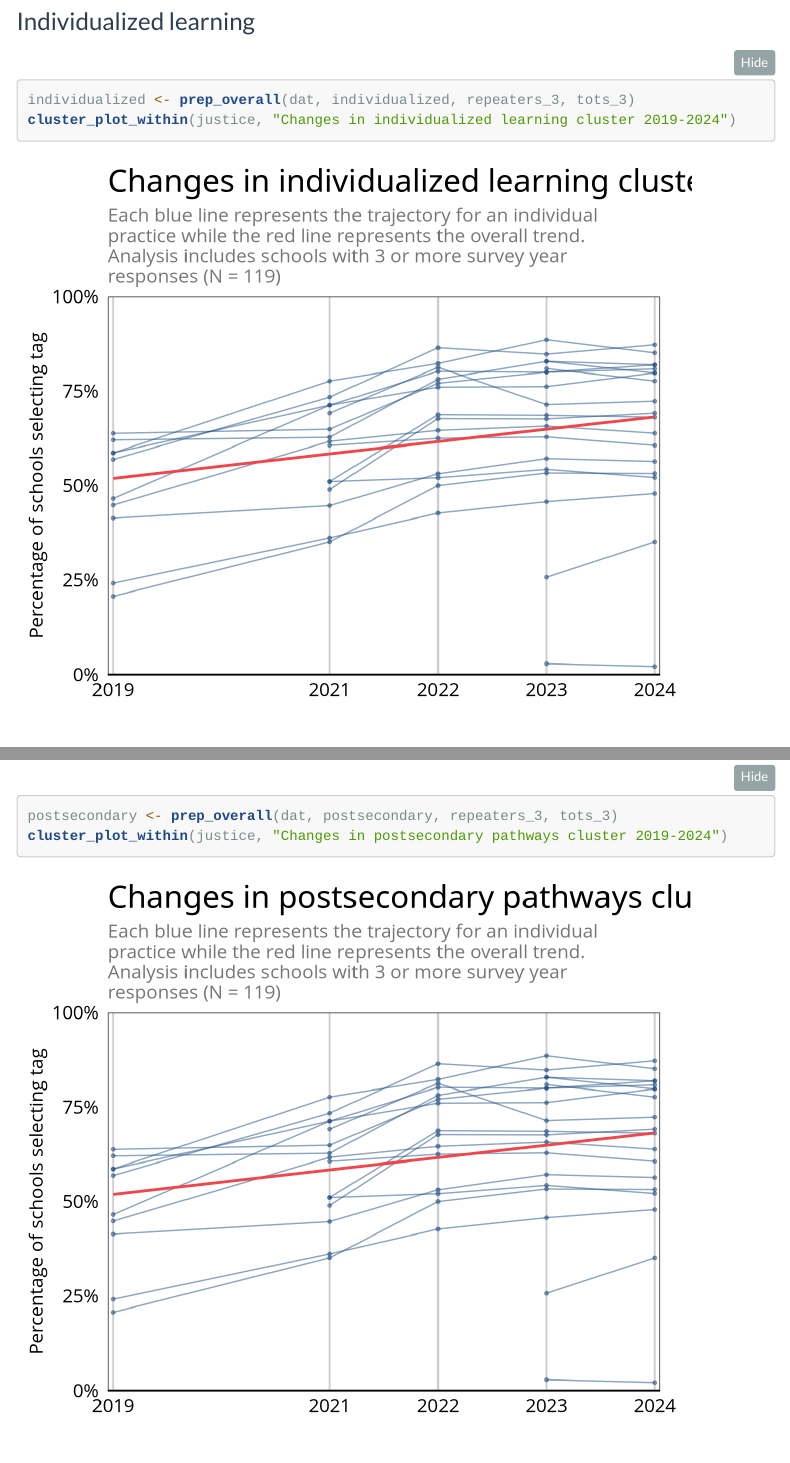
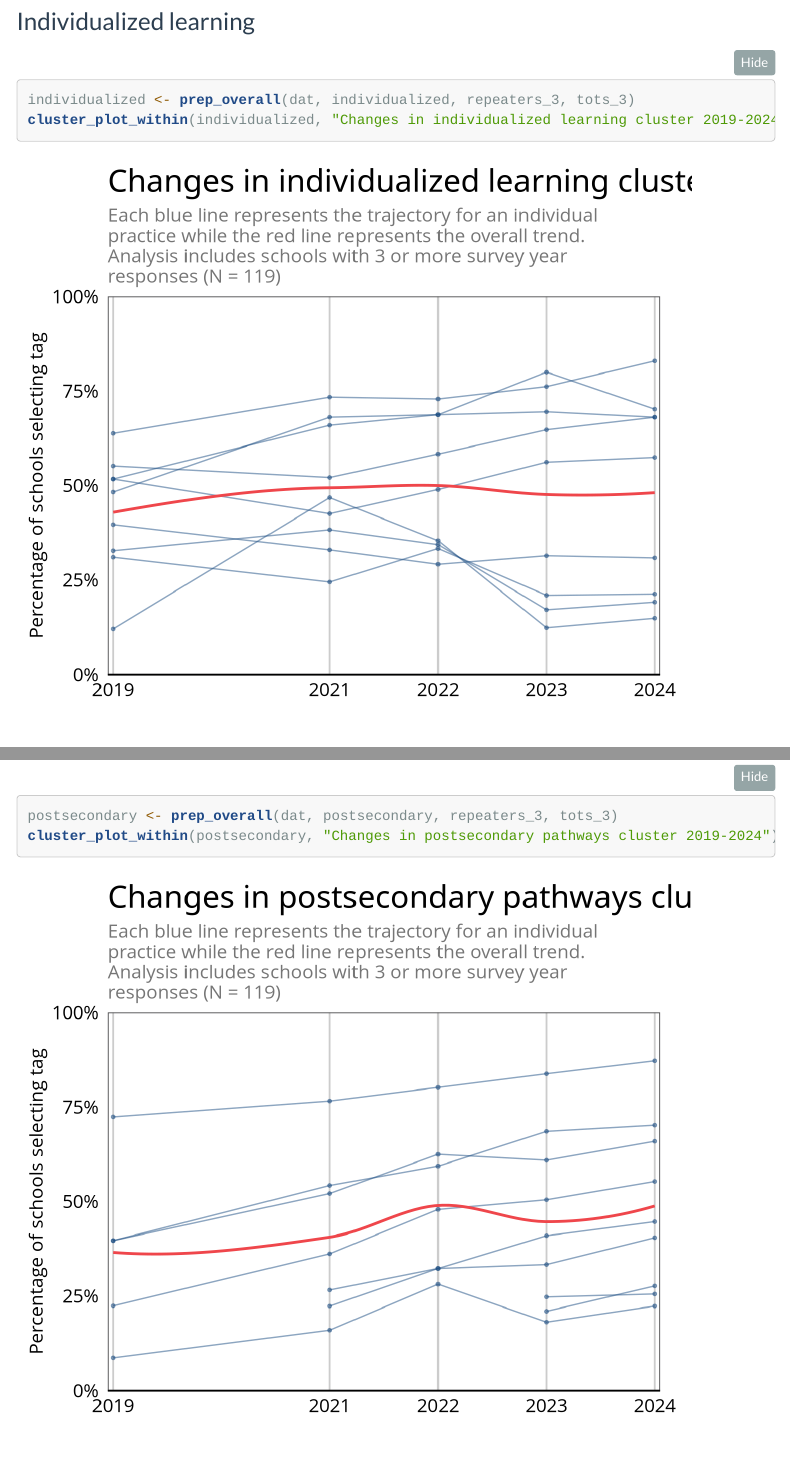
Before and after one commit to jdavelar/canopy-dac-24, an R Markdown document (scripts/spring_longitudinal/report_figs.Rmd): the page in a window 1100 px wide, from 5580 px down, and a second part further down, joined at a grey line. Rendered offline with R 4.5, knitr and Pandoc, with nearby package versions; folded parts are opened; menus at the side of the page are left out; column names are cleaned by a stand-in for the janitor package.

Commit message:
Add curved lines to cluster plots

````diff
--- a/scripts/spring_longitudinal/report_figs.Rmd
+++ b/scripts/spring_longitudinal/report_figs.Rmd
@@ -215,14 +215,14 @@ cluster_plot_within(justice, "Changes in educational justice cluster 2019-2024")
 
 ```{r}
 individualized <- prep_overall(dat, individualized, repeaters_3, tots_3)
-cluster_plot_within(justice, "Changes in individualized learning cluster 2019-2024")
+cluster_plot_within(individualized, "Changes in individualized learning cluster 2019-2024")
 ```
 
 ### Postsecondary pathways
 
 ```{r}
 postsecondary <- prep_overall(dat, postsecondary, repeaters_3, tots_3)
-cluster_plot_within(justice, "Changes in postsecondary pathways cluster 2019-2024")
+cluster_plot_within(postsecondary, "Changes in postsecondary pathways cluster 2019-2024")
 ```
 
 ### Blended learning
````
Also changed, not shown: scripts/spring_longitudinal/report_figs.html, scripts/spring_longitudinal/report_figs.Rmd (2 more changed lines).
